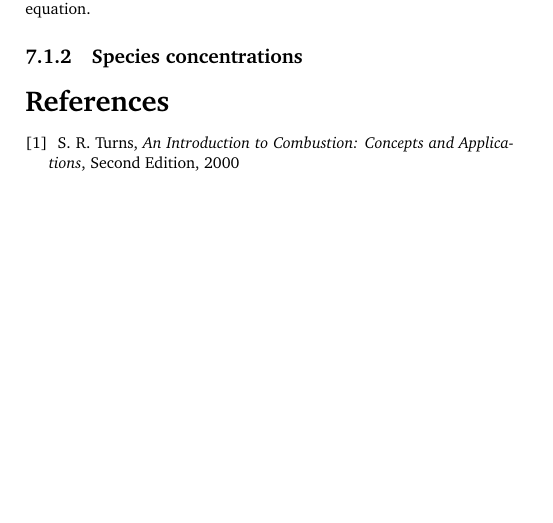
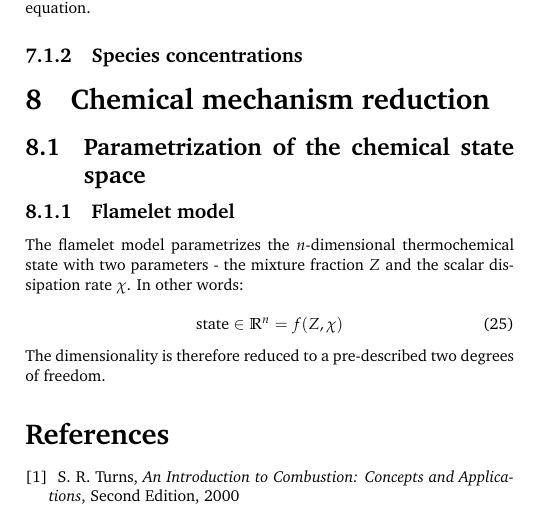
Before and after one commit to kamilazdybal/ulb-atm-phd, a LaTeX document (combustion/c-c-n.tex): part of page 4 of 4, cut so that both start at the same text, the shorter picture padded with empty space. Compiled offline with pdfLaTeX.

Commit message:
Combustion notes updates

```diff
--- a/combustion/c-c-n.tex
+++ b/combustion/c-c-n.tex
@@ -423,6 +423,21 @@ We would like the temperature and species fractions to appear in the equation.
 
 
 
+\section{Chemical mechanism reduction}
+
+
+\subsection{Parametrization of the chemical state space}
+
+\subsubsection{Flamelet model}
+
+The flamelet model parametrizes the $n$-dimensional thermochemical state with two parameters - the mixture fraction $Z$ and the scalar dissipation rate $\chi$. In other words:
+
+\begin{equation}
+\text{state} \in {\mathbb{R}^n} = f(Z, \chi)
+\end{equation}
+
+The dimensionality is therefore reduced to a pre-described two degrees of freedom.
+
 
 
 \thebibliography{}
```
Also changed, not shown: combustion/c-c-n.pdf.
